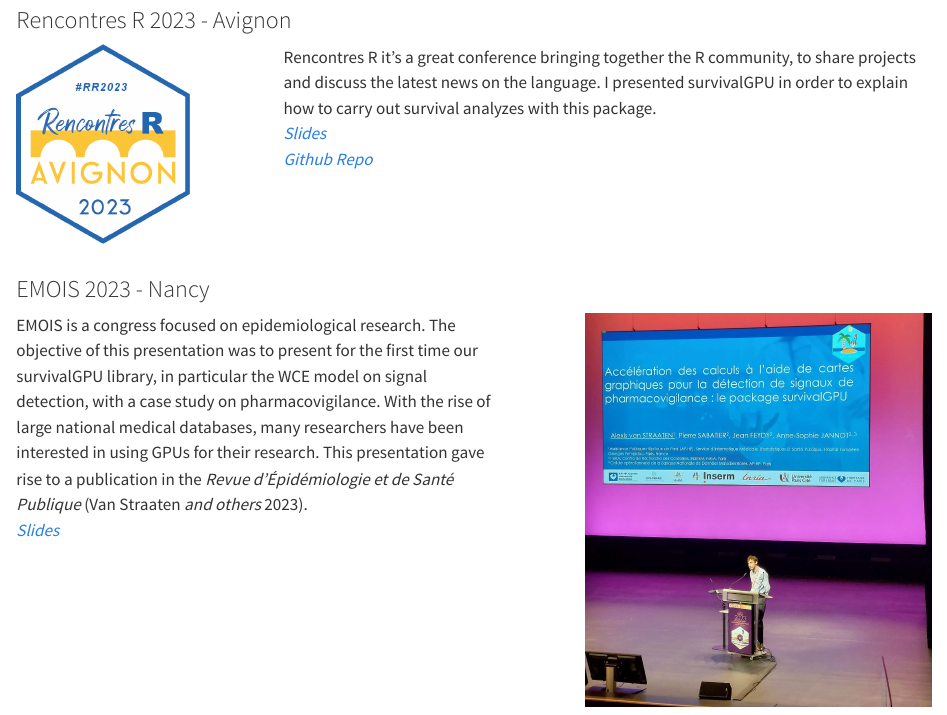
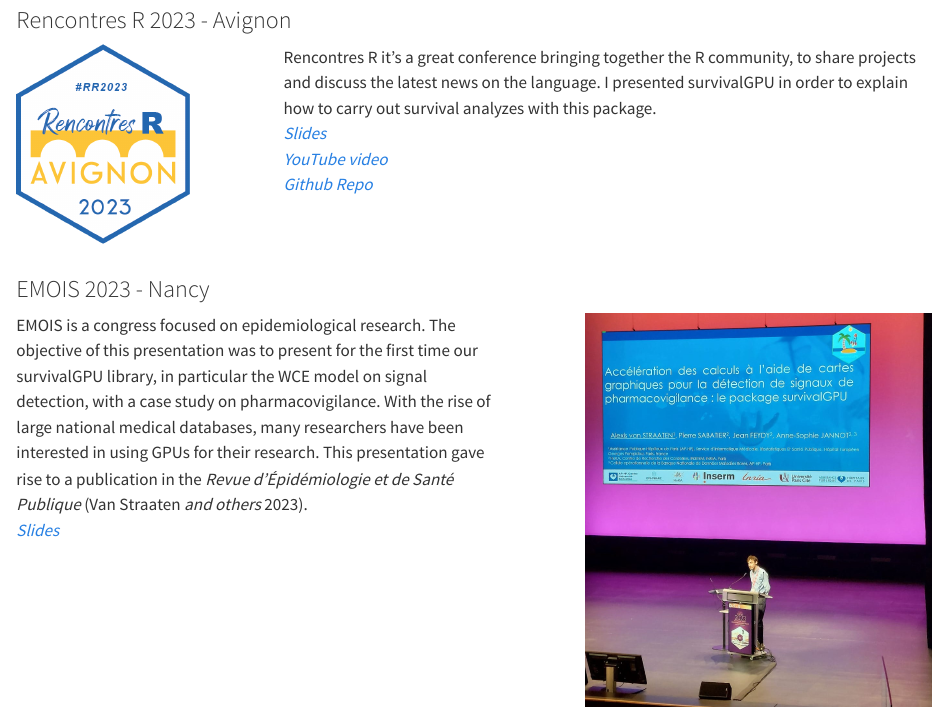
Before and after one commit to Alexis-vs/Portfolio, a Quarto document (talks.qmd): the page in a window 1100 px wide, from 140 px down. Rendered offline with R 4.5, knitr and Pandoc in place of Quarto, with nearby package versions.

Commit message:
Add youtube link for Rencontres R 2023

```diff
--- a/talks.qmd
+++ b/talks.qmd
@@ -25,6 +25,7 @@ person_chalkboard <- fontawesome::fa("person-chalkboard", fill = "#64605F", a11y
 ::: {.column width="75%"}
 Rencontres R it's a great conference bringing together the R community, to share projects and discuss the latest news on the language. I presented survivalGPU in order to explain how to carry out survival analyzes with this package.
 [_Slides_](ressources/slides/RencontresR2023_survivalGPU_presentation.pdf)
+[_YouTube video_](https://www.youtube.com/watch?v=1JaqSFtL2Zs)
 [_Github Repo_](https://github.com/Alexis-vs/RencontresR2023)
 :::
 :::
```
